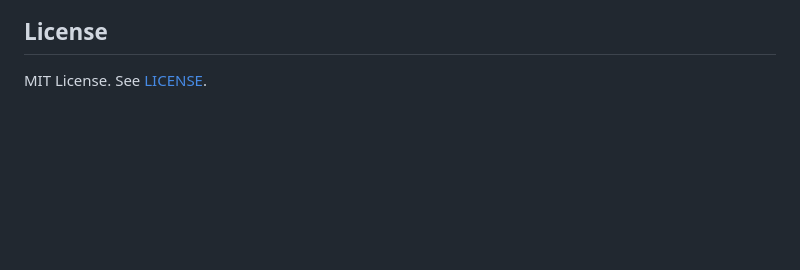
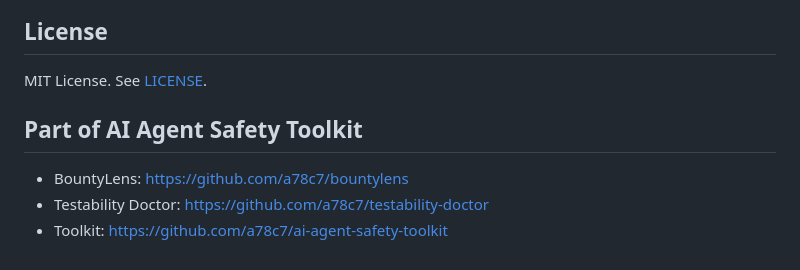
Before and after one commit to a78c7/bountylens, a Markdown page: README.md, the part around the change. Rendered like a GitHub page; blank space fills up the shorter version.

Commit message:
Link AI Agent Safety Toolkit

```diff
--- a/README.md
+++ b/README.md
@@ -285,3 +285,9 @@ See [CONTRIBUTING.md](CONTRIBUTING.md).
 ## License
 
 MIT License. See [LICENSE](LICENSE).
+
+## Part of AI Agent Safety Toolkit
+
+- BountyLens: https://github.com/a78c7/bountylens
+- Testability Doctor: https://github.com/a78c7/testability-doctor
+- Toolkit: https://github.com/a78c7/ai-agent-safety-toolkit
```
